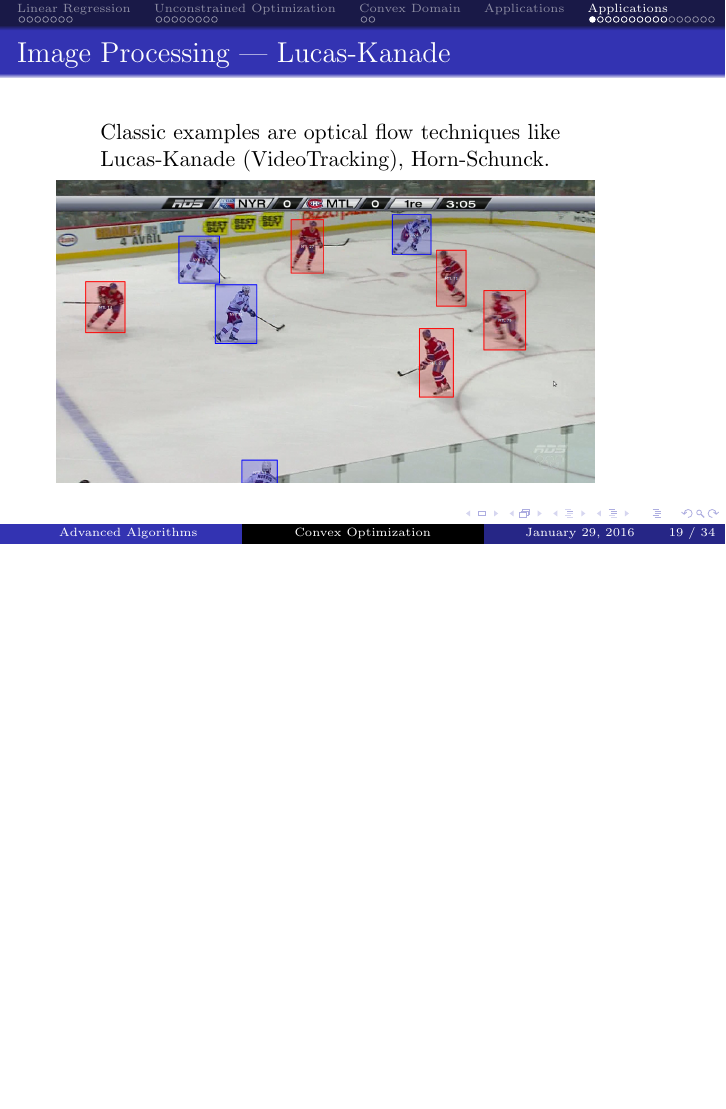
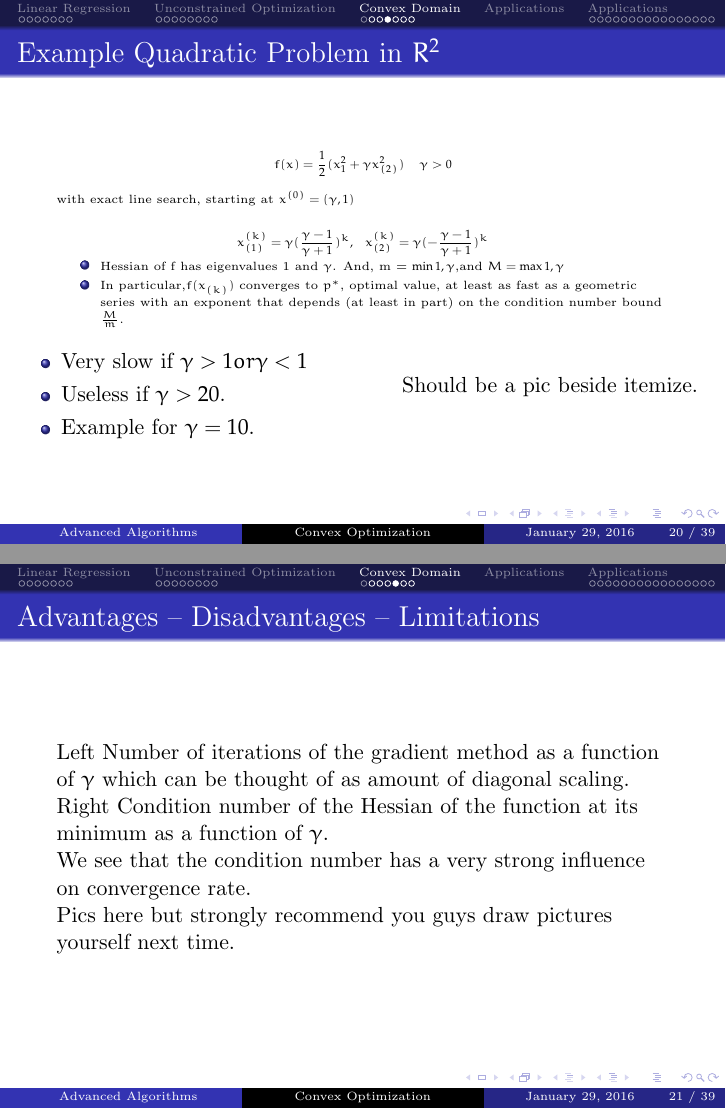
Before and after one commit to andyafter/cs6234_notes, LaTeX slides (frankfurt.tex, which reads convexdom.tex): page 27 of 42 before the commit and pages 33 and 34 of 54 after it, the two joined at a grey line, the shorter picture padded with empty space. Compiled offline with pdfLaTeX.

Commit message:
Finished all formulas, need reference and add all the pictures.

```diff
--- a/convexdom.tex
+++ b/convexdom.tex
@@ -32,3 +98,66 @@ f_2(x, y, z) & = \frac{x^2}{a_1 + x^2} + \frac{y^2}{a_2 + y^2} + \frac{z^2}{a_3
 \item $\lambda_{max}$ and $\lambda_{min}$ describes minimum and maximum eigenvalues in 2D.
 \end{itemize}
 \end{frame}
+
+\begin{frame}
+  \frametitle{Example Quadratic Problem in $R^2$}
+
+{
+\tiny
+
+$$f(x) = \frac{1}{2}(x_1^2 + \gamma \xkk{2}^2) ~~~ \gamma > 0$$
+
+with exact line search, starting at $x^{(0)} = (\gamma, 1)$
+$$\xkk{1}^{(k)} = \gamma (\frac{\gamma - 1}{\gamma + 1})^k, ~~
+\xkk{2}^{(k)} = \gamma (-\frac{\gamma - 1}{\gamma + 1})^k$$
+}
+\vspace{-8mm}
+
+{
+\tiny
+\begin{itemize}
+\item Hessian of f has eigenvalues 1 and $\gamma$. And, m = $\min{1,
+    \gamma}$,and $M = \max{1, \gamma}$
+\item In particular,$f(\xkk{k})$ converges to $p^*$, optimal value, at
+  least as fast as a geometric series with an exponent that depends
+  (at least in part) on the condition number bound $\frac{M}{m}$.
+
+\end{itemize}
+
+
+}
+\begin{columns}
+
+  \begin{column}{0.6\textwidth}
+
+
+\begin{itemize}
+\item Very slow if $\gamma > 1 or \gamma < 1$
+\item Useless if $\gamma > 20$.
+\item Example for $\gamma = 10$.
+\end{itemize}
+\end{column}
+
+\begin{column}{0.5\textwidth}
+Should be a pic beside itemize.
+\end{column}
+
+
+\end{columns}
+\end{frame}
+
+
+\begin{frame}
+  \frametitle{Advantages -- Disadvantages -- Limitations}
+  {\bf Left} Number of iterations of the gradient method as a
+    function of $\gamma$ which can be thought of as amount of diagonal
+    scaling.
+  {\bf Right} Condition number of the Hessian of the function at its
+    minimum as a function of $\gamma$.
+
+We see that the condition number has a very strong influence on
+convergence rate.
+
+Pics here but strongly recommend you guys draw pictures yourself next
+time.
+\end{frame}
@@ -34,0 +194,43 @@ f_2(x, y, z) & = \frac{x^2}{a_1 + x^2} + \frac{y^2}{a_2 + y^2} + \frac{z^2}{a_3
+\begin{frame}
+  \frametitle{Exact Line Search VS.  Backtracking Line Search with
+    a Problem in $R^{100}$}
+
+\only<1>{
+
+$$f(x) = c^Tx - \sum_{i=1}^{500}\log(b_i - a_i^Tx)$$
+
+A larger example, of the form with $m = 500$ terms and $n=100$
+variables.
+
+pics here.
+
+
+‘linear’ convergence, i.e., a straight line on a semilog plot
+}
+
+\only<2>{
+The progress of the gradient method with backtracking line search,
+with parameters $\alpha = 0.1, \beta = 0.5$.
+
+{\bf Average error reduction} is $10^{-\frac{6}{175}} \approx 0.92$
+per iteration.
+
+\begin{columns}
+  \begin{column}{0.6\textwidth }
+In the convergence of the gradient method with exact line search,
+6 {\bf average error reduction} is $10^{-\frac{6}{140}} \approx 0.91$ per iteration. A bit
+faster than the gradient method with backtracking line search.
+  \end{column}
+
+  \begin{column}{0.5\textwidth}
+    Here is some pic
+  \end{column}
+\end{columns}
+
+}
+
+\only<3>{
+\begin{itemize}
+\item  These experiments, done by the book authors, show that the
+  effect of the {\bf backtracking parameters} on the convergence is
+  {\bf not large}.
@@ -34,0 +240 @@ f_2(x, y, z) & = \frac{x^2}{a_1 + x^2} + \frac{y^2}{a_2 + y^2} + \frac{z^2}{a_3
+  range $(0.2, 0.5)$.
@@ -34,0 +246,4 @@ f_2(x, y, z) & = \frac{x^2}{a_1 + x^2} + \frac{y^2}{a_2 + y^2} + \frac{z^2}{a_3
+\end{itemize}
+}
+
+\end{frame}
```
Also changed, not shown: frankfurt.pdf, convexdom.tex (104 more changed lines), 6 other files.
